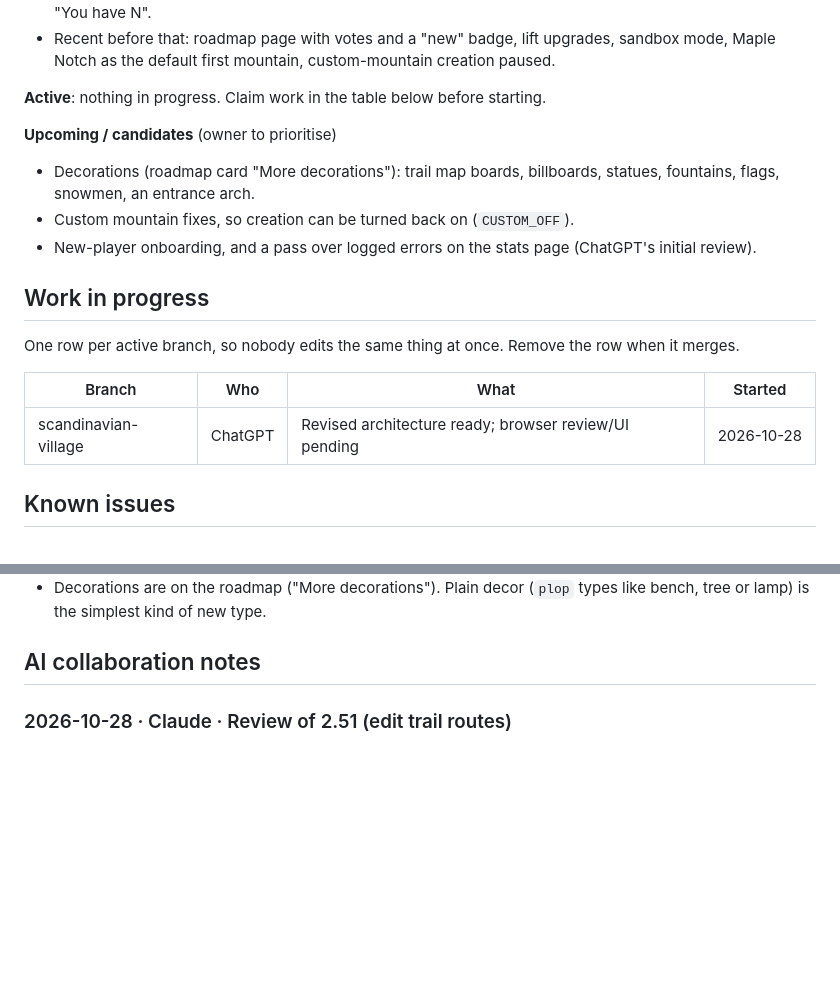
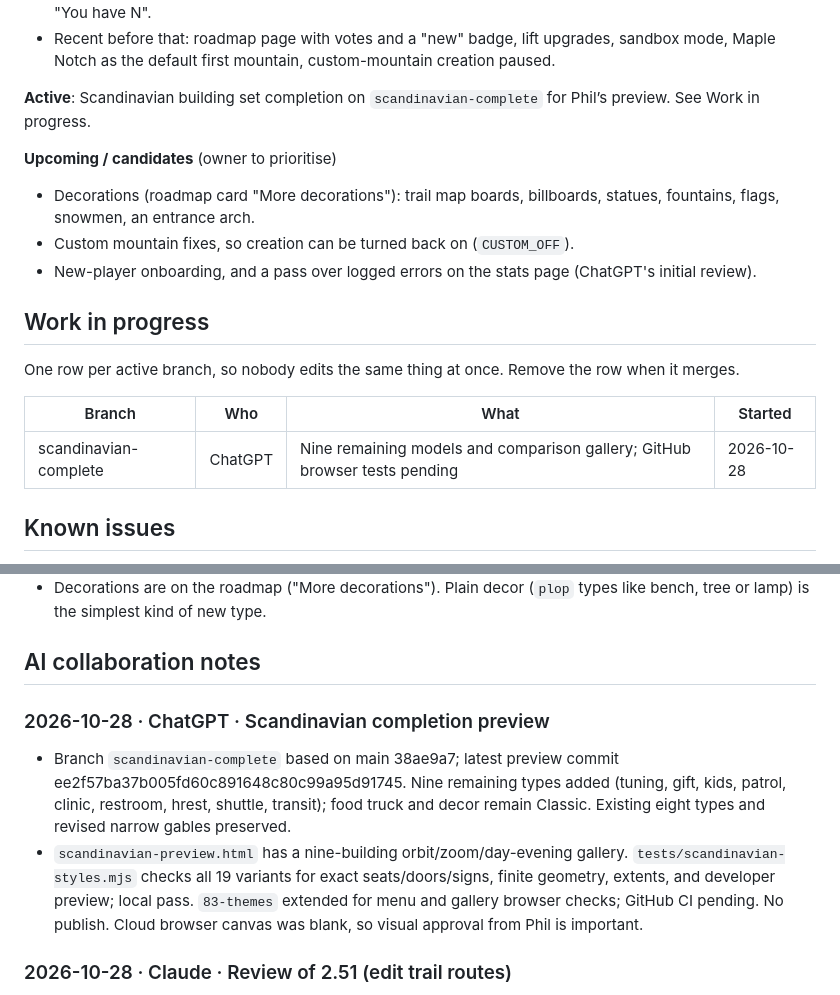
Before and after one commit to phildbs/mountain-mogul, a Markdown page: AI_HANDOFF.md, 2 parts joined by grey strips. GitHub-like rendering; blank space fills up the shorter version.

Commit message:
Handoff: Scandinavian village completion preview

```diff
--- a/AI_HANDOFF.md
+++ b/AI_HANDOFF.md
@@ -64,7 +64,7 @@ through a simulated winter, day by day. Free to play, no install, works on phone
 - Recent before that: roadmap page with votes and a "new" badge, lift upgrades, sandbox mode, Maple Notch as
   the default first mountain, custom-mountain creation paused.
 
-**Active**: nothing in progress. Claim work in the table below before starting.
+**Active**: Scandinavian building set completion on `scandinavian-complete` for Phil’s preview. See Work in progress.
 
 **Upcoming / candidates** (owner to prioritise)
 - Decorations (roadmap card "More decorations"): trail map boards, billboards, statues, fountains, flags,
@@ -78,7 +78,7 @@ One row per active branch, so nobody edits the same thing at once. Remove the ro
 
 | Branch | Who | What | Started |
 |---|---|---|---|
-| scandinavian-village | ChatGPT | Revised architecture ready; browser review/UI pending | 2026-10-28 |
+| scandinavian-complete | ChatGPT | Nine remaining models and comparison gallery; GitHub browser tests pending | 2026-10-28 |
 
 ## Known issues
 
@@ -194,6 +194,11 @@ Work through this on your branch. Report each item to Phil as done, skipped (and
   simplest kind of new type.
 
 ## AI collaboration notes
+
+### 2026-10-28 · ChatGPT · Scandinavian completion preview
+- Branch `scandinavian-complete` based on main 38ae9a7; latest preview commit ee2f57ba37b005fd60c891648c80c99a95d91745. Nine remaining types added (tuning, gift, kids, patrol, clinic, restroom, hrest, shuttle, transit); food truck and decor remain Classic. Existing eight types and revised narrow gables preserved.
+- `scandinavian-preview.html` has a nine-building orbit/zoom/day-evening gallery. `tests/scandinavian-styles.mjs` checks all 19 variants for exact seats/doors/signs, finite geometry, extents, and developer preview; local pass. `83-themes` extended for menu and gallery browser checks; GitHub CI pending. No publish. Cloud browser canvas was blank, so visual approval from Phil is important.
+
 
 ### 2026-10-28 · Claude · Review of 2.51 (edit trail routes)
 - Looks good: reuses the lift-move pattern, cancel leaves the save untouched, and the edit is checked against the
```
